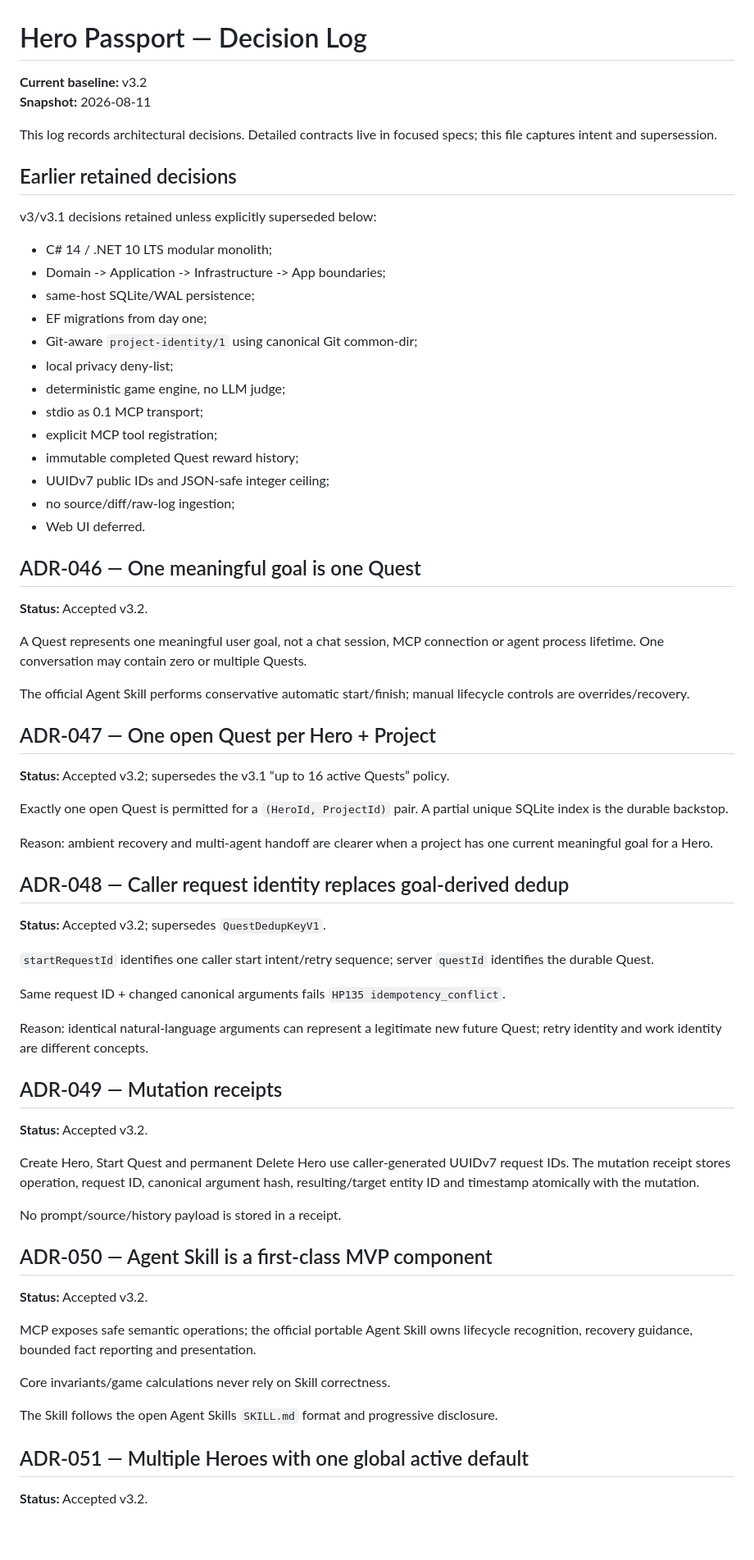
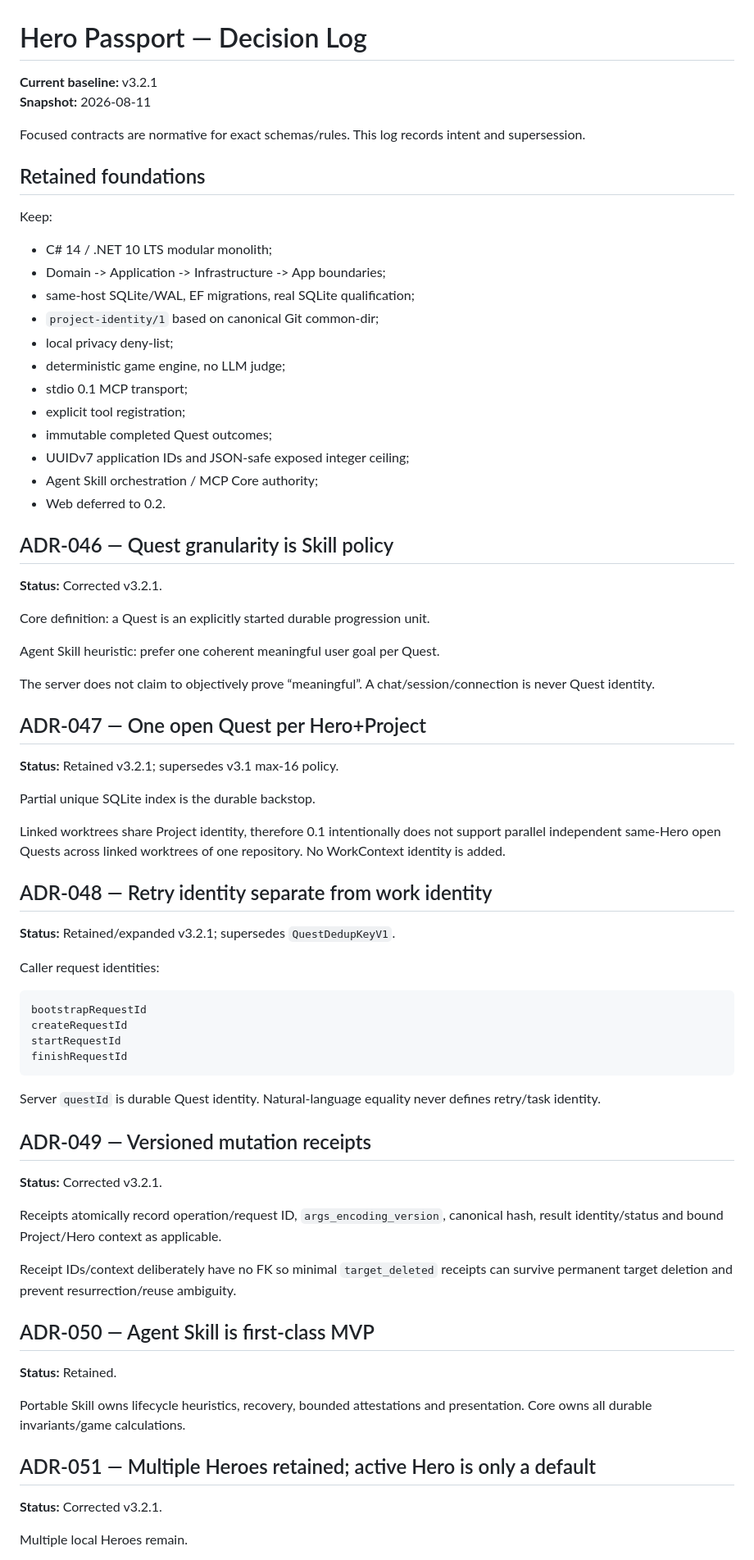
Before and after one commit to runtime-human/hero-passport, a Markdown page: docs/DECISION-LOG.md, the part around one of its changes. Shown at 82% size. Rendered like a GitHub page; blank space fills up the shorter version.

Commit message:
docs: record v3.2.1 correction ADRs

````diff
--- a/docs/DECISION-LOG.md
+++ b/docs/DECISION-LOG.md
@@ -1,73 +1,77 @@
 # Hero Passport — Decision Log
 
-**Current baseline:** v3.2
+**Current baseline:** v3.2.1
 **Snapshot:** 2026-08-11
 
-This log records architectural decisions. Detailed contracts live in focused specs; this file captures intent and supersession.
+Focused contracts are normative for exact schemas/rules. This log records intent and supersession.
 
-## Earlier retained decisions
+## Retained foundations
 
-v3/v3.1 decisions retained unless explicitly superseded below:
+Keep:
 
 - C# 14 / .NET 10 LTS modular monolith;
 - Domain -> Application -> Infrastructure -> App boundaries;
-- same-host SQLite/WAL persistence;
-- EF migrations from day one;
-- Git-aware `project-identity/1` using canonical Git common-dir;
+- same-host SQLite/WAL, EF migrations, real SQLite qualification;
+- `project-identity/1` based on canonical Git common-dir;
 - local privacy deny-list;
 - deterministic game engine, no LLM judge;
-- stdio as 0.1 MCP transport;
-- explicit MCP tool registration;
-- immutable completed Quest reward history;
-- UUIDv7 public IDs and JSON-safe integer ceiling;
-- no source/diff/raw-log ingestion;
-- Web UI deferred.
+- stdio 0.1 MCP transport;
+- explicit tool registration;
+- immutable completed Quest outcomes;
+- UUIDv7 application IDs and JSON-safe exposed integer ceiling;
+- Agent Skill orchestration / MCP Core authority;
+- Web deferred to 0.2.
 
-## ADR-046 — One meaningful goal is one Quest
+## ADR-046 — Quest granularity is Skill policy
 
-**Status:** Accepted v3.2.
+**Status:** Corrected v3.2.1.
 
-A Quest represents one meaningful user goal, not a chat session, MCP connection or agent process lifetime. One conversation may contain zero or multiple Quests.
+Core definition: a Quest is an explicitly started durable progression unit.
 
-The official Agent Skill performs conservative automatic start/finish; manual lifecycle controls are overrides/recovery.
+Agent Skill heuristic: prefer one coherent meaningful user goal per Quest.
 
-## ADR-047 — One open Quest per Hero + Project
+The server does not claim to objectively prove “meaningful”. A chat/session/connection is never Quest identity.
 
-**Status:** Accepted v3.2; supersedes the v3.1 “up to 16 active Quests” policy.
+## ADR-047 — One open Quest per Hero+Project
 
-Exactly one open Quest is permitted for a `(HeroId, ProjectId)` pair. A partial unique SQLite index is the durable backstop.
+**Status:** Retained v3.2.1; supersedes v3.1 max-16 policy.
 
-Reason: ambient recovery and multi-agent handoff are clearer when a project has one current meaningful goal for a Hero.
+Partial unique SQLite index is the durable backstop.
 
-## ADR-048 — Caller request identity replaces goal-derived dedup
+Linked worktrees share Project identity, therefore 0.1 intentionally does not support parallel independent same-Hero open Quests across linked worktrees of one repository. No WorkContext identity is added.
 
-**Status:** Accepted v3.2; supersedes `QuestDedupKeyV1`.
+## ADR-048 — Retry identity separate from work identity
 
-`startRequestId` identifies one caller start intent/retry sequence; server `questId` identifies the durable Quest.
+**Status:** Retained/expanded v3.2.1; supersedes `QuestDedupKeyV1`.
 
-Same request ID + changed canonical arguments fails `HP135 idempotency_conflict`.
+Caller request identities:
 
-Reason: identical natural-language arguments can represent a legitimate new future Quest; retry identity and work identity are different concepts.
+```text
+bootstrapRequestId
+createRequestId
+startRequestId
+finishRequestId
+```
 
-## ADR-049 — Mutation receipts
+Server `questId` is durable Quest identity. Natural-language equality never defines retry/task identity.
 
-**Status:** Accepted v3.2.
+## ADR-049 — Versioned mutation receipts
 
-Create Hero, Start Quest and permanent Delete Hero use caller-generated UUIDv7 request IDs. The mutation receipt stores operation, request ID, canonical argument hash, resulting/target entity ID and timestamp atomically with the mutation.
+**Status:** Corrected v3.2.1.
 
-No prompt/source/history payload is stored in a receipt.
+Receipts atomically record operation/request ID, `args_encoding_version`, canonical hash, result identity/status and bound Project/Hero context as applicable.
 
-## ADR-050 — Agent Skill is a first-class MVP component
+Receipt IDs/context deliberately have no FK so minimal `target_deleted` receipts can survive permanent target deletion and prevent resurrection/reuse ambiguity.
 
-**Status:** Accepted v3.2.
+## ADR-050 — Agent Skill is first-class MVP
 
-MCP exposes safe semantic operations; the official portable Agent Skill owns lifecycle recognition, recovery guidance, bounded fact reporting and presentation.
+**Status:** Retained.
 
-Core invariants/game calculations never rely on Skill correctness.
+Portable Skill owns lifecycle heuristics, recovery, bounded attestations and presentation. Core owns all durable invariants/game calculations.
 
-The Skill follows the open Agent Skills `SKILL.md` format and progressive disclosure.
+## ADR-051 — Multiple Heroes retained; active Hero is only a default
 
-## ADR-051 — Multiple Heroes with one global active default
+**Status:** Corrected v3.2.1.
 
-**Status:** Accepted v3.2.
+Multiple local Heroes remain.
 
````
Also changed, not shown: other parts of docs/DECISION-LOG.md (+133 -83 lines).
